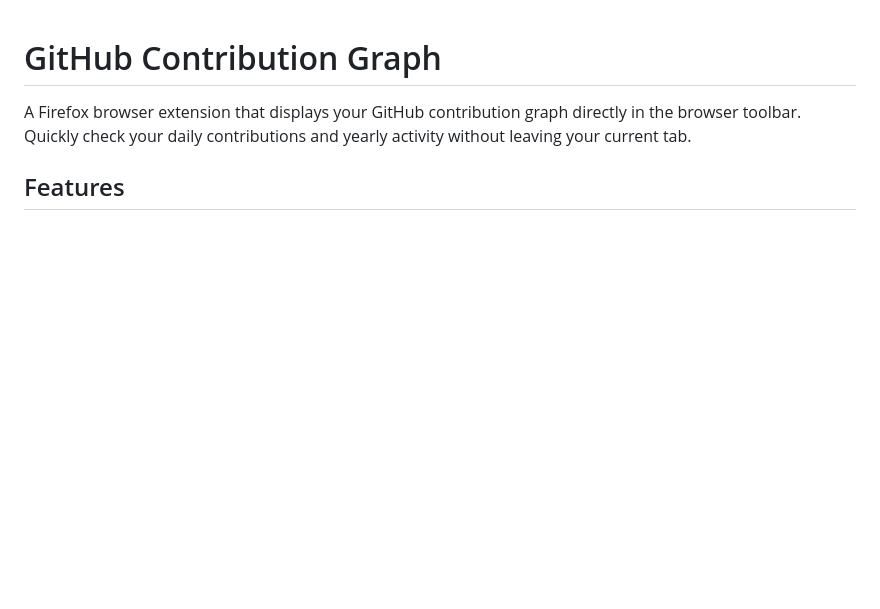
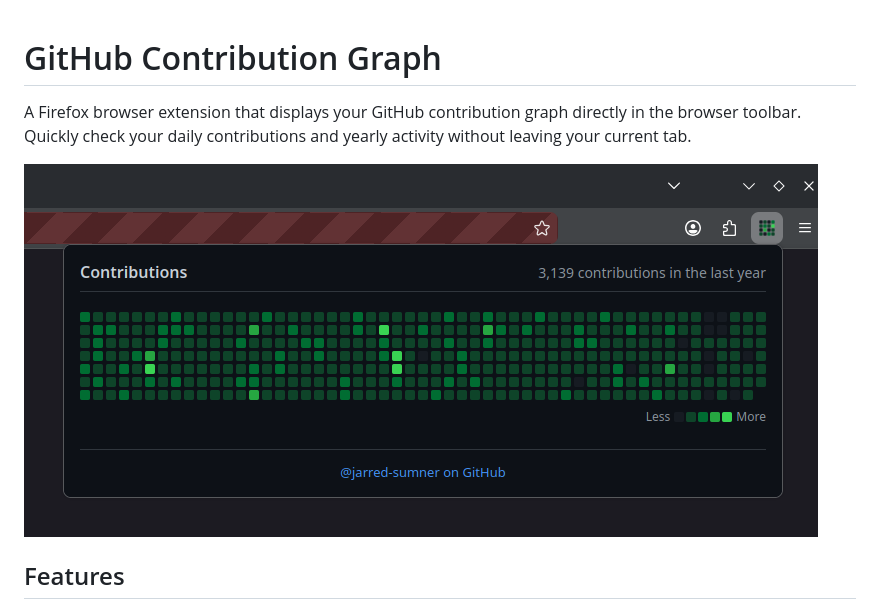
Before and after one commit to AaronFeledy/github-contrib-graph, a Markdown page: README.md, the part around the change. GitHub-like rendering; pictures changed too: docs/screenshot.png (added); blank space fills up the shorter version.

Commit message:
docs: add screenshot to README
Show extension popup preview in documentation.

```diff
--- a/README.md
+++ b/README.md
@@ -1,6 +1,8 @@
 # GitHub Contribution Graph
 
 A Firefox browser extension that displays your GitHub contribution graph directly in the browser toolbar. Quickly check your daily contributions and yearly activity without leaving your current tab.
+
+![Screenshot of the extension popup showing the GitHub contribution graph](docs/screenshot.png)
 
 ## Features
 
```
Also changed, not shown: 1 other file.
